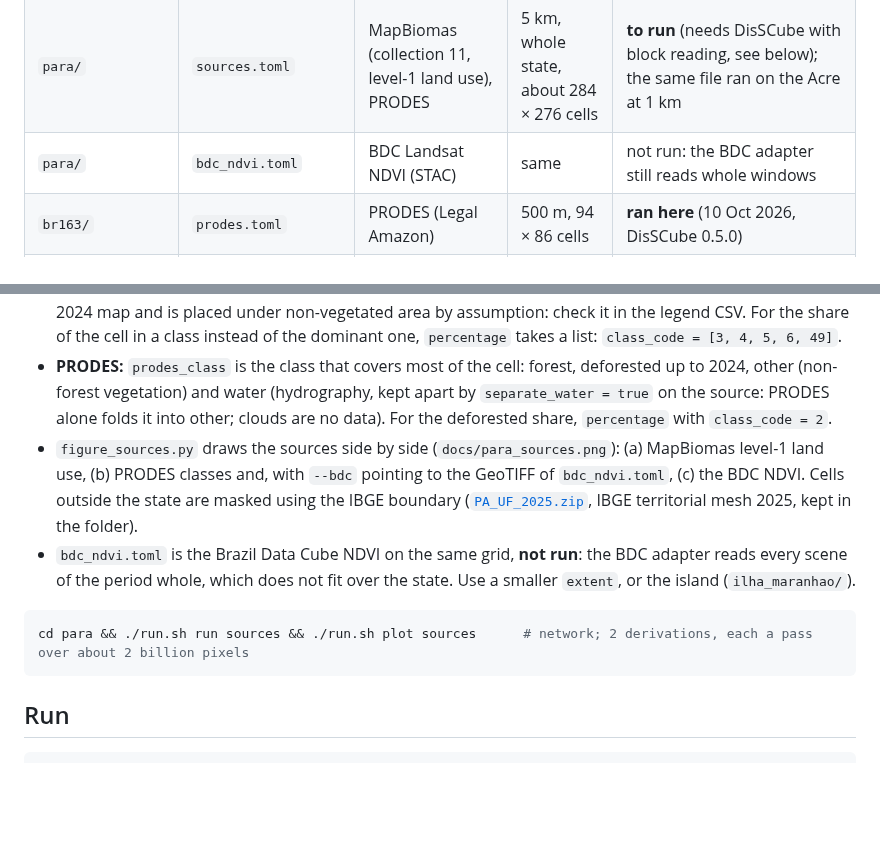
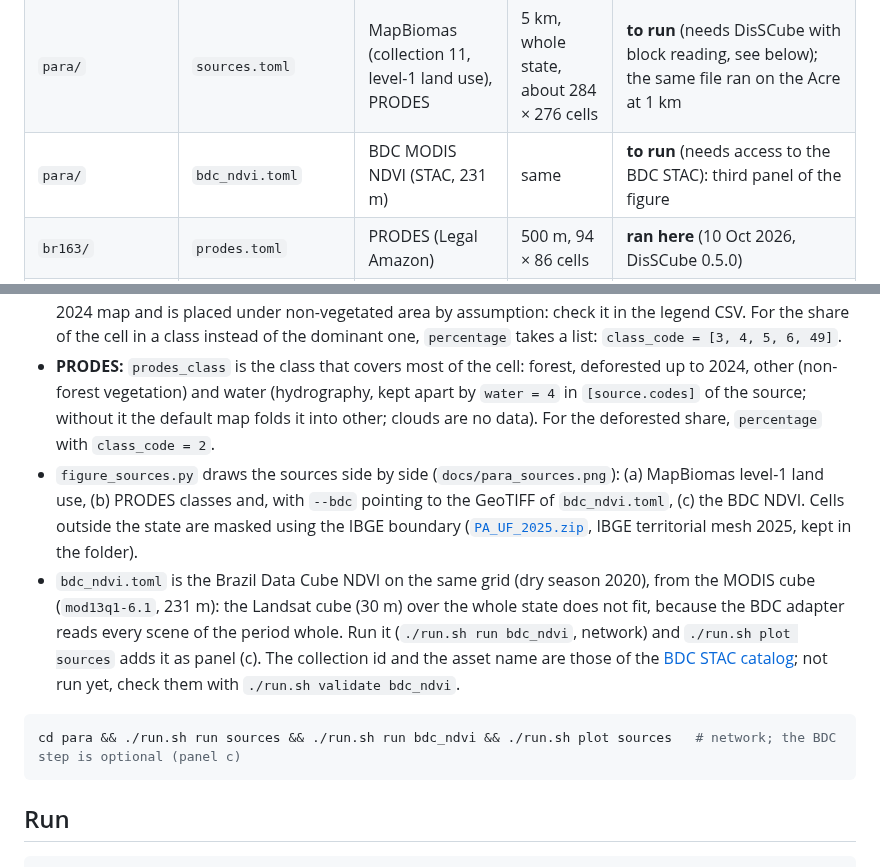
Before and after one commit to LambdaGeo/disscube-grids, a Markdown page: README.md, 2 parts joined by grey strips. Drawn GitHub-style; blank space fills up the shorter version.

Commit message:
Sources.toml gives the local code of each PRODES category (water = 4 keeps the hydrography apart); replaces separate_water, which the DisSCube branch no longer has. README and figure comment follow.

````diff
--- a/README.md
+++ b/README.md
@@ -13,7 +13,7 @@ variable is derived. There is no case-specific code; the only shared script is
 |---|---|---|---|---|
 | `ilha_maranhao/` | `bdc_mapbiomas.toml` | BDC Landsat indices (STAC), MapBiomas, PRODES | 300 m, 58 × 59 cells | MapBiomas half **ran here** (10 Oct 2026, DisSCube 0.5.0); BDC half not run (STAC unreachable from the build machine) |
 | `para/` | `sources.toml` | MapBiomas (collection 11, level-1 land use), PRODES | 5 km, whole state, about 284 × 276 cells | **to run** (needs DisSCube with block reading, see below); the same file ran on the Acre at 1 km |
-| `para/` | `bdc_ndvi.toml` | BDC Landsat NDVI (STAC) | same | not run: the BDC adapter still reads whole windows |
+| `para/` | `bdc_ndvi.toml` | BDC MODIS NDVI (STAC, 231 m) | same | **to run** (needs access to the BDC STAC): third panel of the figure |
 | `br163/` | `prodes.toml` | PRODES (Legal Amazon) | 500 m, 94 × 86 cells | **ran here** (10 Oct 2026, DisSCube 0.5.0) |
 | `br163/` | `bdc_mapbiomas.toml` | BDC Landsat NDVI (STAC), MapBiomas | same | MapBiomas half **ran here** (11 Oct 2026, DisSCube 0.5.0); BDC half: to run (needs access to the BDC STAC service) |
 | `amazonia_legal/` | `prodes.toml` | PRODES (Legal Amazon) | 5.28 km, whole region, 680 × 520 cells | the tile script **ran** for the whole region (884 tiles); the single TOML **ran here** on 3 × 3 tiles (agrees with it); whole region: to run (needs the block-reading DisSCube) |
@@ -85,15 +85,17 @@ stops for lack of memory; the same file on the Acre (430 million pixels, 1 km) r
   placed under non-vegetated area by assumption: check it in the legend CSV. For the share of the cell in a class instead of the
   dominant one, `percentage` takes a list: `class_code = [3, 4, 5, 6, 49]`.
 - **PRODES:** `prodes_class` is the class that covers most of the cell: forest, deforested up to 2024, other (non-forest vegetation) and
-  water (hydrography, kept apart by `separate_water = true` on the source: PRODES alone folds it into other; clouds are no data). For the deforested share, `percentage` with `class_code = 2`.
+  water (hydrography, kept apart by `water = 4` in `[source.codes]` of the source; without it the default map folds it into other; clouds are no data). For the deforested share, `percentage` with `class_code = 2`.
 - `figure_sources.py` draws the sources side by side (`docs/para_sources.png`): (a) MapBiomas level-1 land use, (b) PRODES classes and,
   with `--bdc` pointing to the GeoTIFF of `bdc_ndvi.toml`, (c) the BDC NDVI. Cells outside the state are masked using the IBGE
   boundary ([`PA_UF_2025.zip`](https://geoftp.ibge.gov.br/organizacao_do_territorio/malhas_territoriais/malhas_municipais/municipio_2025/UFs/PA/PA_UF_2025.zip), IBGE territorial mesh 2025, kept in the folder).
-- `bdc_ndvi.toml` is the Brazil Data Cube NDVI on the same grid, **not run**: the BDC adapter reads every scene of the period whole,
-  which does not fit over the state. Use a smaller `extent`, or the island (`ilha_maranhao/`).
+- `bdc_ndvi.toml` is the Brazil Data Cube NDVI on the same grid (dry season 2020), from the MODIS cube (`mod13q1-6.1`, 231 m): the
+  Landsat cube (30 m) over the whole state does not fit, because the BDC adapter reads every scene of the period whole. Run it
+  (`./run.sh run bdc_ndvi`, network) and `./run.sh plot sources` adds it as panel (c). The collection id and the asset name are those of the
+  [BDC STAC catalog](https://data.inpe.br/bdc/stac/v1/collections/mod13q1-6.1); not run yet, check them with `./run.sh validate bdc_ndvi`.
 
 ```bash
-cd para && ./run.sh run sources && ./run.sh plot sources      # network; 2 derivations, each a pass over about 2 billion pixels
+cd para && ./run.sh run sources && ./run.sh run bdc_ndvi && ./run.sh plot sources   # network; the BDC step is optional (panel c)
 ```
 
 ## Run
````
Also changed, not shown: docs/para_sources.png, 4 other files.
